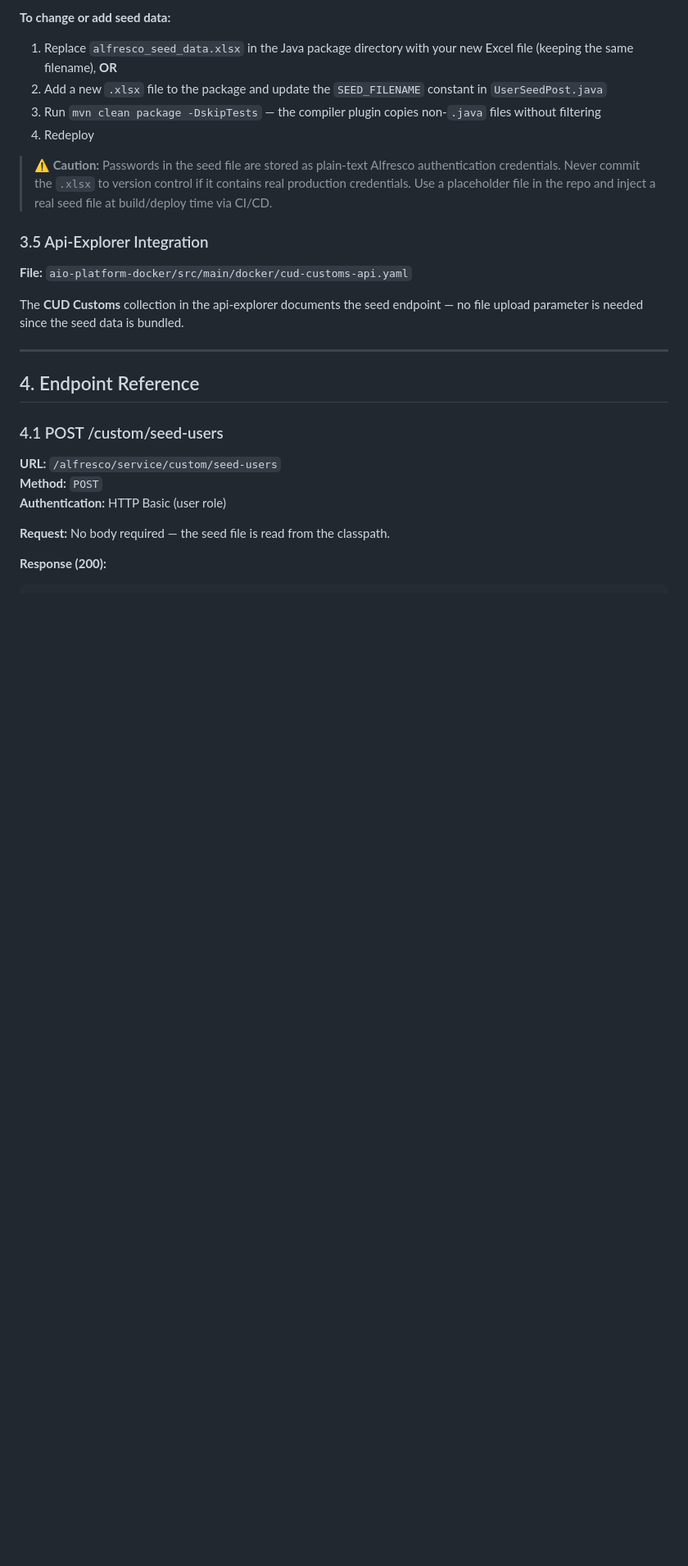
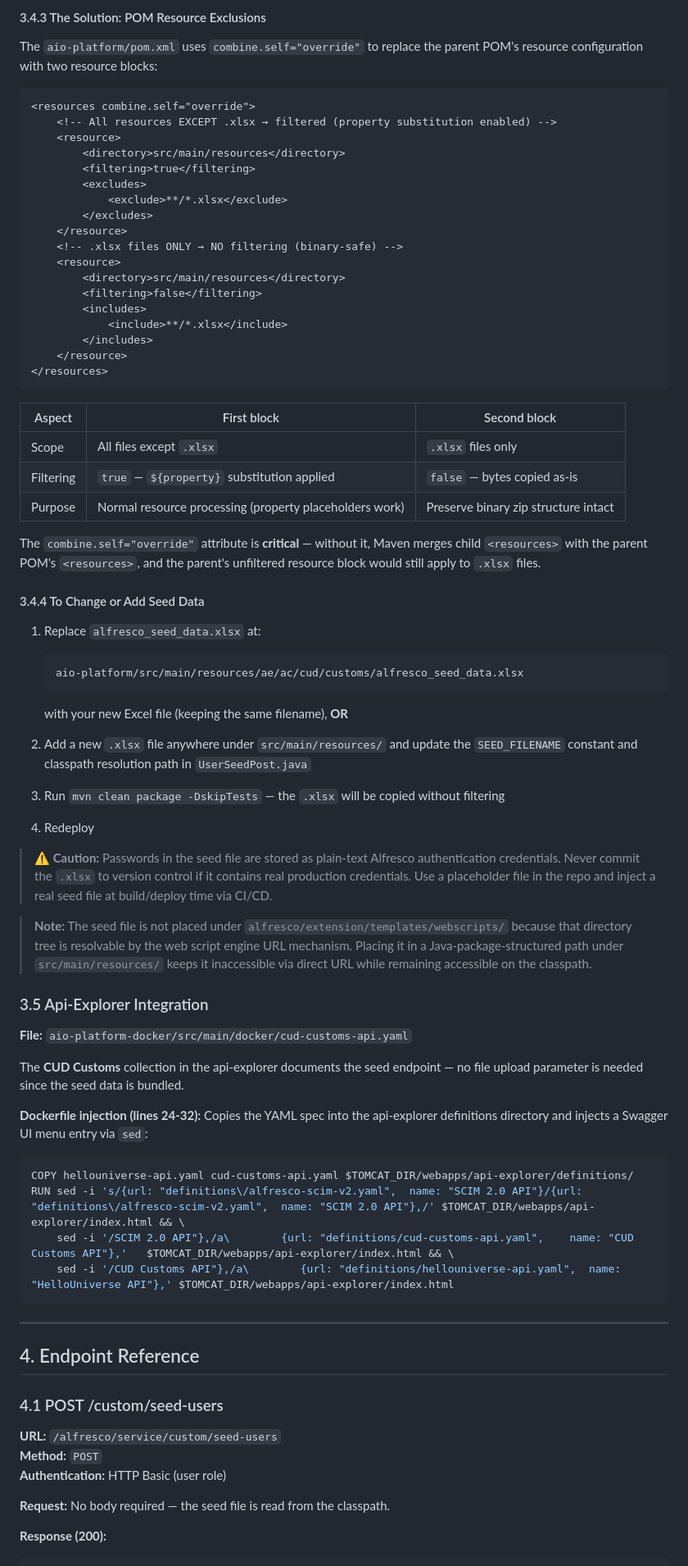
Before and after one commit to gilbertm/alfresco-base-aio, a Markdown page: API-SEED-GUIDE.md, the part around one of its changes. Shown at 82% size. GitHub-like rendering; blank space fills up the shorter version.

````diff
--- a/API-SEED-GUIDE.md
+++ b/API-SEED-GUIDE.md
@@ -227,19 +205,70 @@ InputStream is = getClass().getResourceAsStream(SEED_FILENAME);
 ```
 
-**To change or add seed data:**
+#### 3.4.3 The Solution: POM Resource Exclusions
 
-1. Replace `alfresco_seed_data.xlsx` in the Java package directory with your new Excel file (keeping the same filename), **OR**
-2. Add a new `.xlsx` file to the package and update the `SEED_FILENAME` constant in `UserSeedPost.java`
-3. Run `mvn clean package -DskipTests` — the compiler plugin copies non-`.java` files without filtering
+The `aio-platform/pom.xml` uses `combine.self="override"` to replace the parent POM's resource configuration with two resource blocks:
+
+```xml
+<resources combine.self="override">
+    <!-- All resources EXCEPT .xlsx → filtered (property substitution enabled) -->
+    <resource>
+        <directory>src/main/resources</directory>
+        <filtering>true</filtering>
+        <excludes>
+            <exclude>**/*.xlsx</exclude>
+        </excludes>
+    </resource>
+    <!-- .xlsx files ONLY → NO filtering (binary-safe) -->
+    <resource>
+        <directory>src/main/resources</directory>
+        <filtering>false</filtering>
+        <includes>
+            <include>**/*.xlsx</include>
+        </includes>
+    </resource>
+</resources>
+```
+
+| Aspect | First block | Second block |
+|--------|-------------|--------------|
+| Scope | All files except `.xlsx` | `.xlsx` files only |
+| Filtering | `true` — `${property}` substitution applied | `false` — bytes copied as-is |
+| Purpose | Normal resource processing (property placeholders work) | Preserve binary zip structure intact |
+
+The `combine.self="override"` attribute is **critical** — without it, Maven merges child `<resources>` with the parent POM's `<resources>`, and the parent's unfiltered resource block would still apply to `.xlsx` files.
+
+#### 3.4.4 To Change or Add Seed Data
+
+1. Replace `alfresco_seed_data.xlsx` at:
+   ```
+   aio-platform/src/main/resources/ae/ac/cud/customs/alfresco_seed_data.xlsx
+   ```
+   with your new Excel file (keeping the same filename), **OR**
+
+2. Add a new `.xlsx` file anywhere under `src/main/resources/` and update the `SEED_FILENAME` constant and classpath resolution path in `UserSeedPost.java`
+
+3. Run `mvn clean package -DskipTests` — the `.xlsx` will be copied without filtering
+
 4. Redeploy
 
 > **⚠️ Caution:** Passwords in the seed file are stored as plain-text Alfresco authentication credentials. Never commit the `.xlsx` to version control if it contains real production credentials. Use a placeholder file in the repo and inject a real seed file at build/deploy time via CI/CD.
+
+> **Note:** The seed file is not placed under `alfresco/extension/templates/webscripts/` because that directory tree is resolvable by the web script engine URL mechanism. Placing it in a Java-package-structured path under `src/main/resources/` keeps it inaccessible via direct URL while remaining accessible on the classpath.
 
 ### 3.5 Api-Explorer Integration
 
 **File:** `aio-platform-docker/src/main/docker/cud-customs-api.yaml`
 
 The **CUD Customs** collection in the api-explorer documents the seed endpoint — no file upload parameter is needed since the seed data is bundled.
+
+**Dockerfile injection (lines 24-32):** Copies the YAML spec into the api-explorer definitions directory and injects a Swagger UI menu entry via `sed`:
+
+```dockerfile
+COPY hellouniverse-api.yaml cud-customs-api.yaml $TOMCAT_DIR/webapps/api-explorer/definitions/
+RUN sed -i 's/{url: "definitions\/alfresco-scim-v2.yaml",  name: "SCIM 2.0 API"}/{url: "definitions\/alfresco-scim-v2.yaml",  name: "SCIM 2.0 API"},/' $TOMCAT_DIR/webapps/api-explorer/index.html && \
+    sed -i '/SCIM 2.0 API"},/a\        {url: "definitions/cud-customs-api.yaml",    name: "CUD Customs API"},'   $TOMCAT_DIR/webapps/api-explorer/index.html && \
+    sed -i '/CUD Customs API"},/a\        {url: "definitions/hellouniverse-api.yaml",  name: "HelloUniverse API"},' $TOMCAT_DIR/webapps/api-explorer/index.html
+```
 
 ---
 
````
Also changed, not shown: other parts of API-SEED-GUIDE.md (+55 -88 lines).
